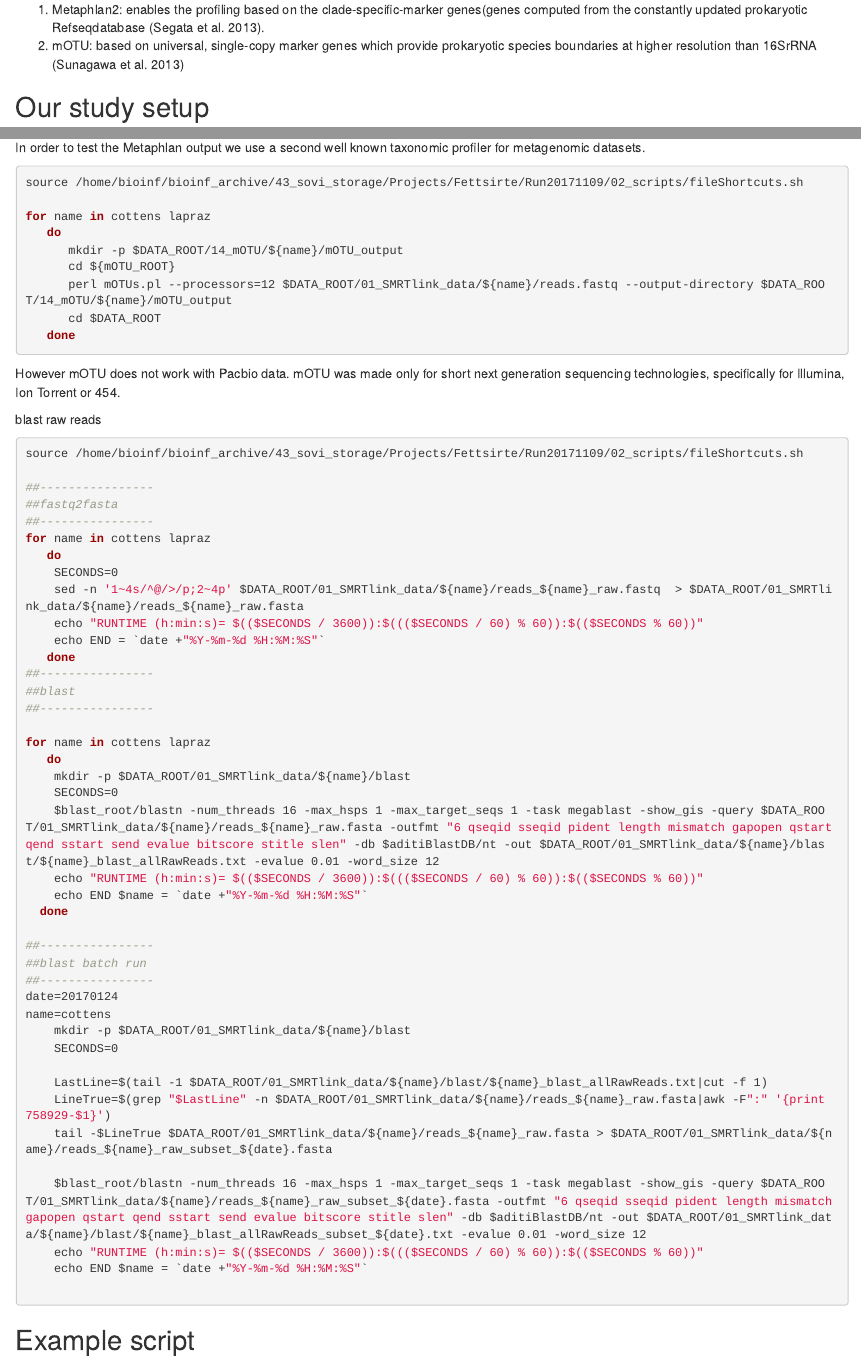
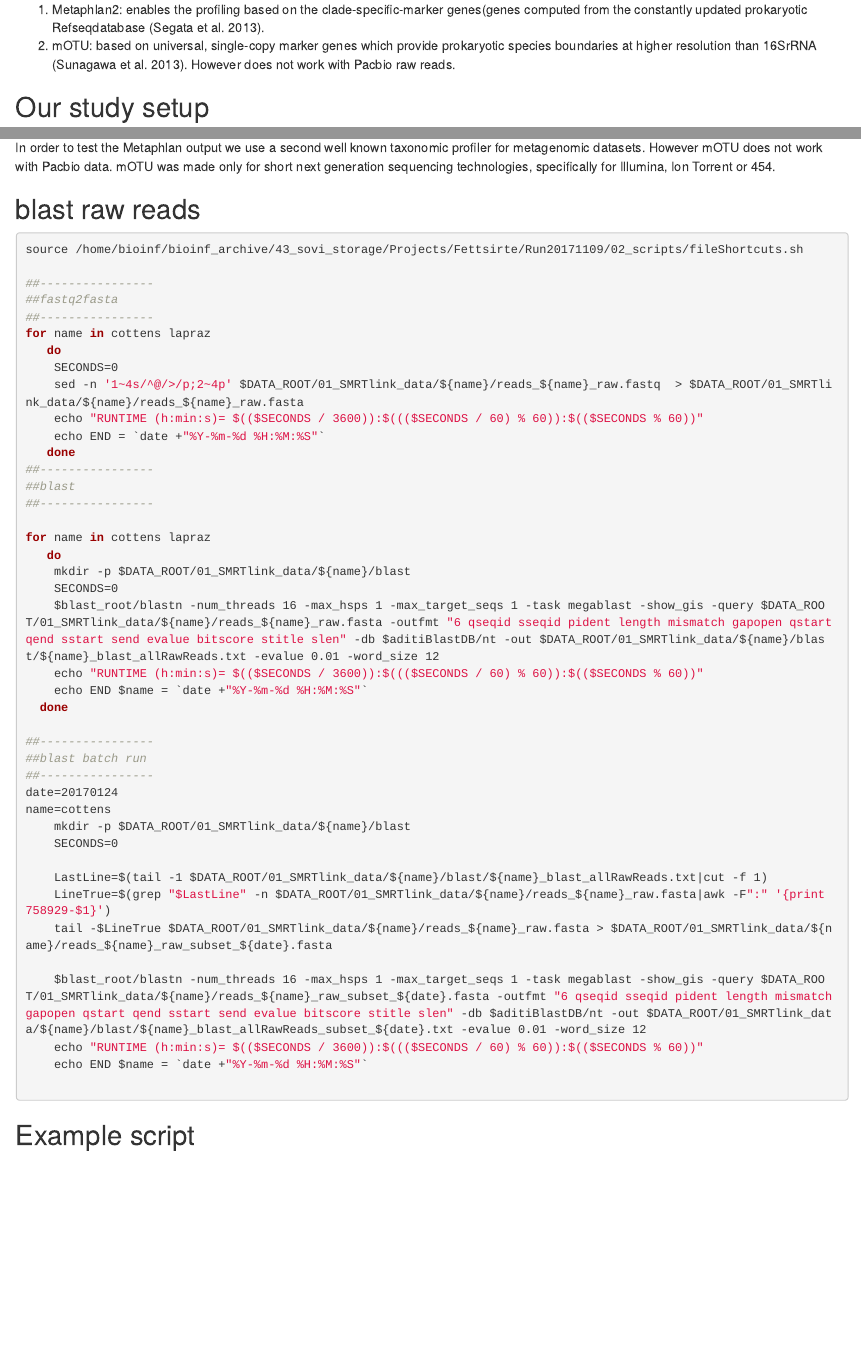
Before and after one commit to Freevini/Metagenomics_pipeline, an R Markdown document (02_scripts/metagenomicAssemblyFettsirte.Rmd): the page in a window 1100 px wide, from 1240 px down, and a second part further down, joined at a grey line. The pictures show the output file 02_scripts/metagenomicAssemblyFettsirte.html that the author committed with the source, opened offline.

Commit message:
removed mOTU

````diff
--- a/02_scripts/metagenomicAssemblyFettsirte.Rmd
+++ b/02_scripts/metagenomicAssemblyFettsirte.Rmd
@@ -36,7 +36,9 @@
 
 ##Obtions for species and strain profiling
 1. Metaphlan2: enables the profiling based on the clade-specific-marker genes(genes computed from the constantly updated prokaryotic Refseqdatabase [@Segata2013].
-2. mOTU: based on universal, single-copy marker genes which provide prokaryotic species boundaries at higher resolution than 16SrRNA [@Sunagawa2013]
+2. mOTU: based on universal, single-copy marker genes which provide prokaryotic species boundaries at higher resolution than 16SrRNA [@Sunagawa2013]. However does not work with Pacbio raw reads.
+
+
 
 ##Our study setup
 
@@ -354,22 +356,9 @@
 
 ##mOTU taxonomic annotation
 In order to test the Metaphlan output we use a second well known taxonomic profiler for metagenomic datasets.
-
-```{bash mOTU ,eval=FALSE}
-source /home/bioinf/bioinf_archive/43_sovi_storage/Projects/Fettsirte/Run20171109/02_scripts/fileShortcuts.sh
-
-for name in cottens lapraz
-   do
-      mkdir -p $DATA_ROOT/14_mOTU/${name}/mOTU_output
-      cd ${mOTU_ROOT}
-      perl mOTUs.pl --processors=12 $DATA_ROOT/01_SMRTlink_data/${name}/reads.fastq --output-directory $DATA_ROOT/14_mOTU/${name}/mOTU_output
-      cd $DATA_ROOT
-   done
-
-```
 However mOTU does not work with Pacbio data. mOTU was made only for short next generation sequencing technologies, specifically for Illumina, Ion Torrent or 454.
 
-blast raw reads
+##blast raw reads
 
 ```{bash blastnrawRead , eval=FALSE}
 source /home/bioinf/bioinf_archive/43_sovi_storage/Projects/Fettsirte/Run20171109/02_scripts/fileShortcuts.sh
````
Also changed, not shown: 02_scripts/metagenomicAssemblyFettsirte.html, 02_scripts/metagenomicAssemblyFettsirte.nb.html.
